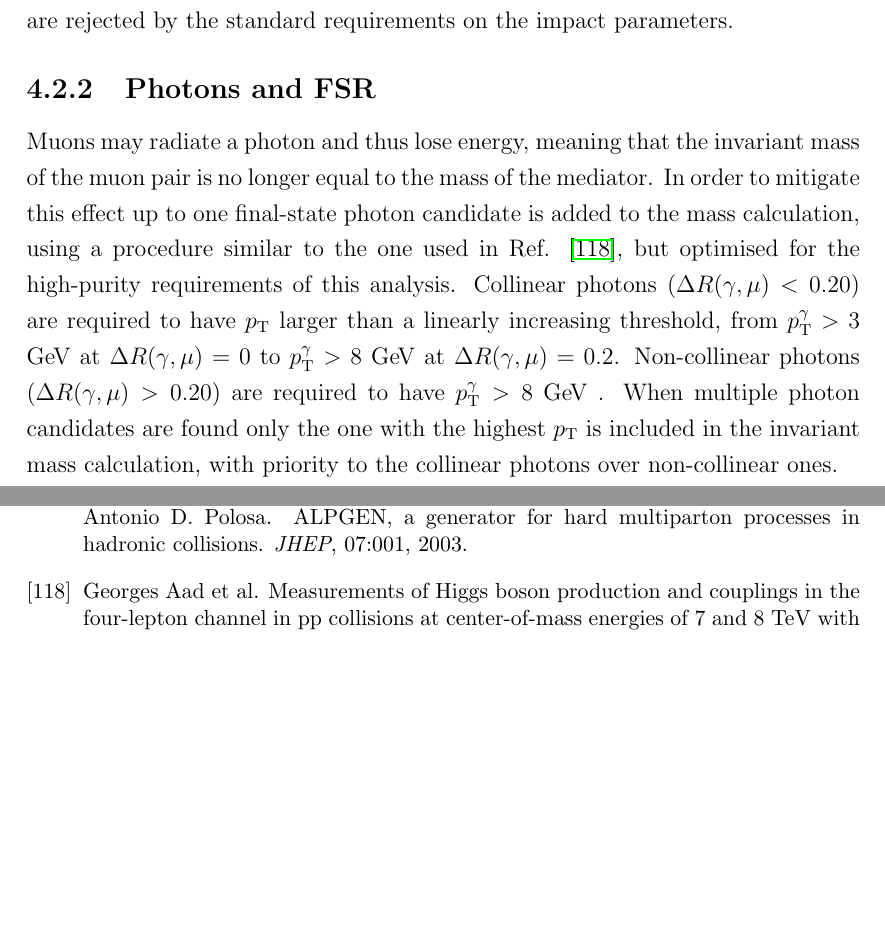
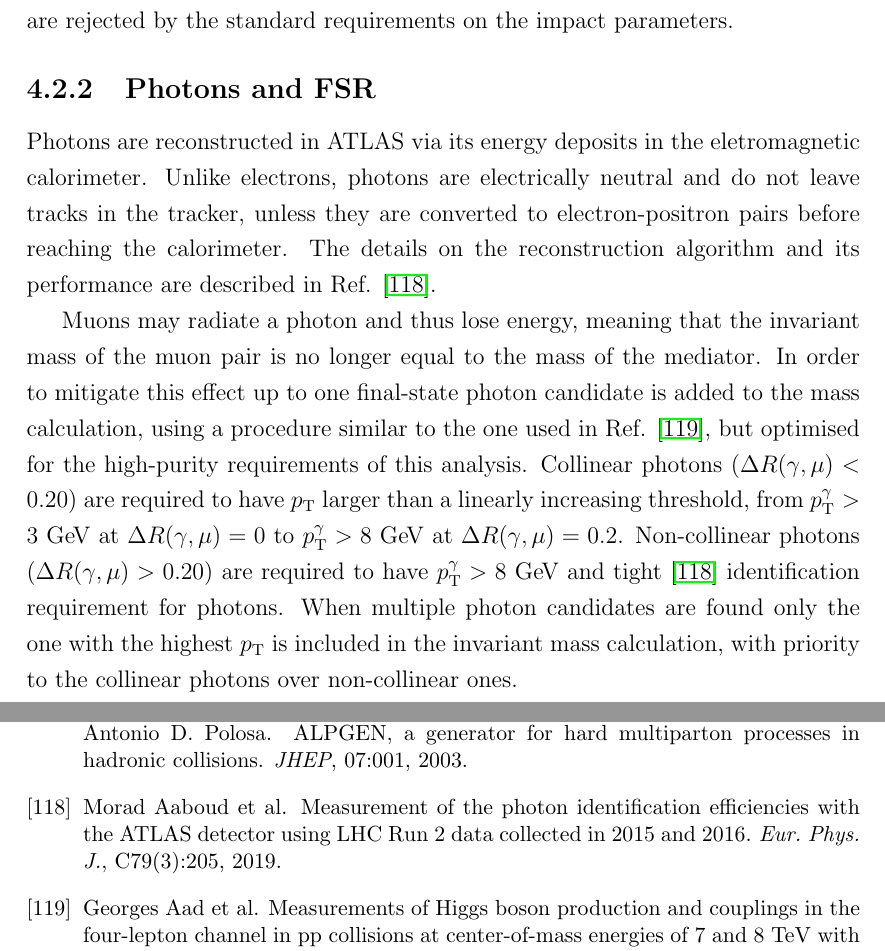
Before and after one commit to mzgubic/thesis, a LaTeX thesis (Hmumu.tex, which reads chapters/hmumu.tex, refs.bib): two parts of pages 65 and 77 of 77, joined at a grey line, cut so that both start at the same text, the shorter picture padded with empty space. Compiled offline with pdfLaTeX.

Commit message:
add photon reference

```diff
--- a/chapters/hmumu.tex
+++ b/chapters/hmumu.tex
@@ -373,6 +373,14 @@ standard requirements on the impact parameters.
 
 \subsection{Photons and FSR}
 
+Photons are reconstructed in ATLAS via its energy deposits
+in the eletromagnetic calorimeter. Unlike electrons, photons
+are electrically neutral and do not leave tracks in the
+tracker, unless they are converted to electron-positron
+pairs before reaching the calorimeter. The details on the
+reconstruction algorithm and its performance are described
+in Ref. \cite{Aaboud:2018yqu}.
+
 Muons may radiate a photon and thus lose energy, meaning that
 the invariant mass of the muon pair is no longer equal to the
 mass of the mediator. In order to mitigate this effect up to
@@ -385,7 +393,8 @@ larger than a linearly increasing threshold, from
 $\pt^\gamma > 3$ \GeV~at $\Delta R(\gamma, \mu) = 0$ to
 $\pt^\gamma > 8$ \GeV~at $\Delta R(\gamma, \mu) = 0.2$.
 Non-collinear photons ($\Delta R(\gamma, \mu) > 0.20$)
-are required to have $\pt^\gamma > 8$ \GeV~. When multiple
+are required to have $\pt^\gamma > 8$ \GeV~and tight \cite{Aaboud:2018yqu}
+identification requirement for photons. When multiple
 photon candidates are found only the one with the highest $\pt$
 is included in the invariant mass calculation, with priority
 to the collinear photons over non-collinear ones.
--- a/refs.bib
+++ b/refs.bib
@@ -2280,0 +2285,2 @@ booktitle = {Astronomical Data Analysis Software and Systems XVI},
+                        with the ATLAS detector using LHC Run 2 data collected in
+                        2015 and 2016}",
```
Also changed, not shown: chapters/hmumu.tex (1 more changed lines), refs.bib (17 more changed lines).
